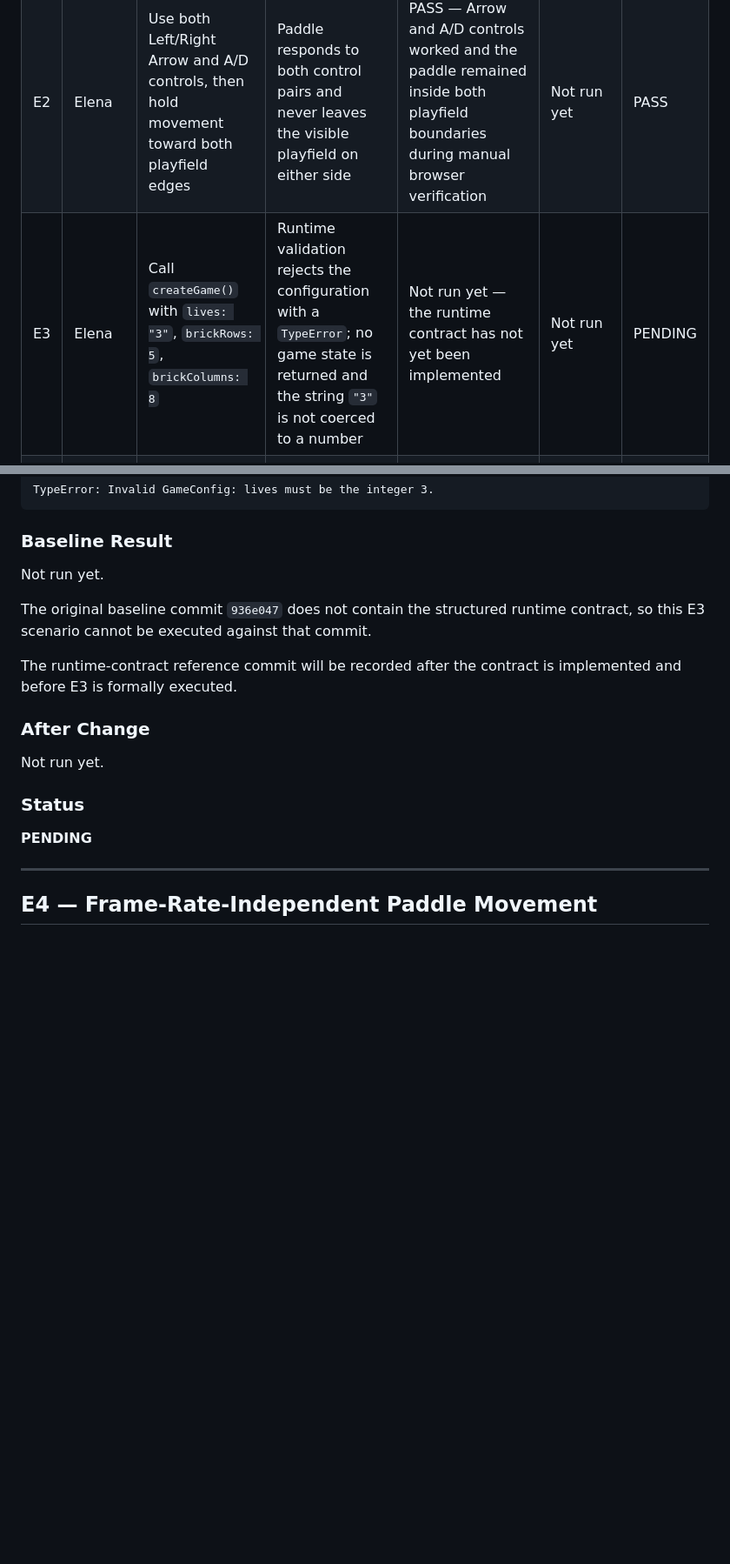
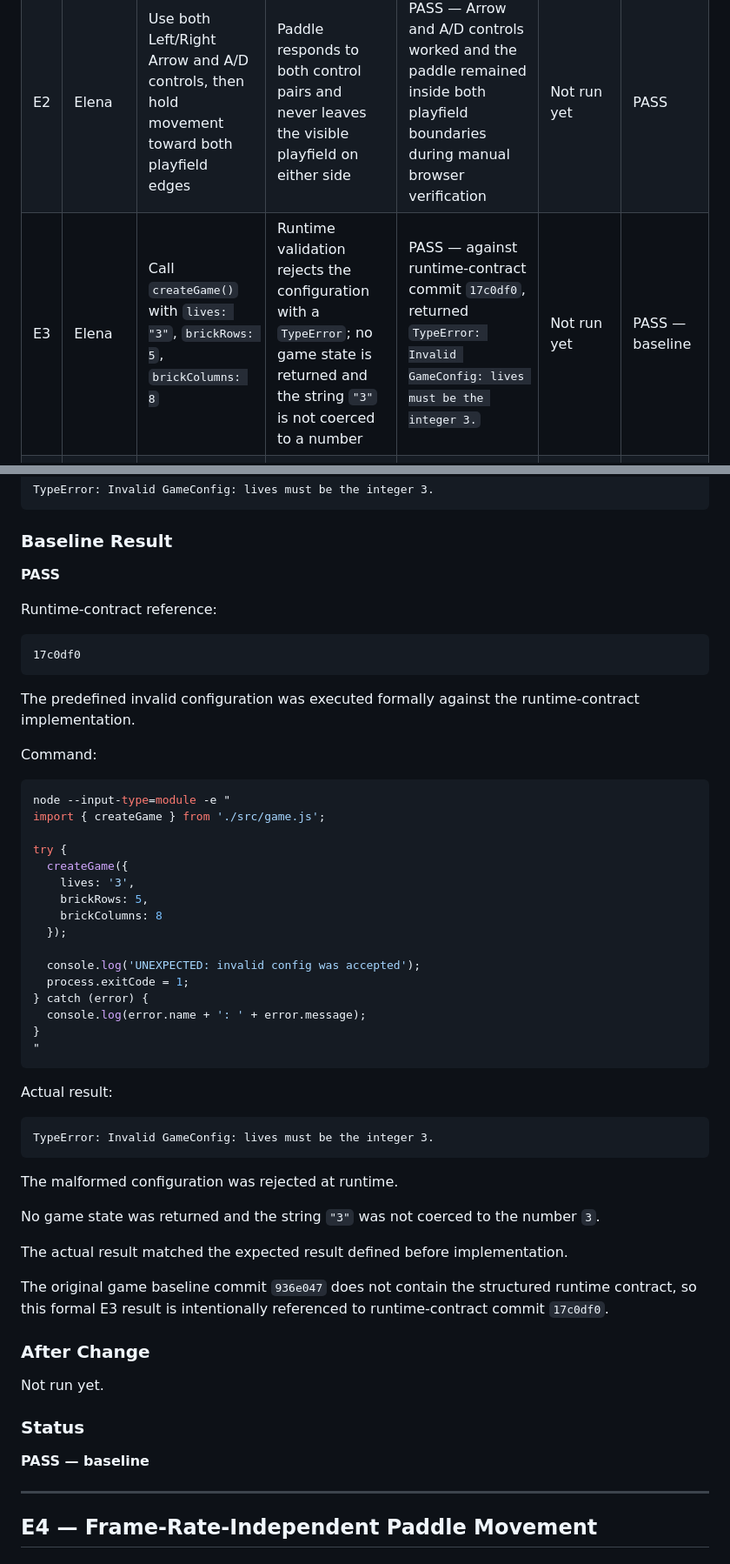
Before and after one commit to elenakalajdzic0512/retro-ai-engineering-challenge, a Markdown page: docs/EVALS.md, 2 parts joined by grey strips. Shown at 87% size. Rendered like a GitHub page; blank space fills up the shorter version.

Commit message:
docs: record formal E3 result

````diff
--- a/docs/EVALS.md
+++ b/docs/EVALS.md
@@ -12,7 +12,7 @@ Baseline results must be preserved so that the same scenarios can be repeated af
 |---|---|---|---|---|---|---|
 | E1 | Elena | Start the application, verify the initial game state, then press Space | Paddle, ball, brick grid, score and 3 lives are visible; score starts at 0; Space launches the ball and gameplay begins | PASS — initial state rendered correctly and Space successfully launched gameplay during manual browser verification | Not run yet | PASS |
 | E2 | Elena | Use both Left/Right Arrow and A/D controls, then hold movement toward both playfield edges | Paddle responds to both control pairs and never leaves the visible playfield on either side | PASS — Arrow and A/D controls worked and the paddle remained inside both playfield boundaries during manual browser verification | Not run yet | PASS |
-| E3 | Elena | Call `createGame()` with `lives: "3"`, `brickRows: 5`, `brickColumns: 8` | Runtime validation rejects the configuration with a `TypeError`; no game state is returned and the string `"3"` is not coerced to a number | Not run yet — the runtime contract has not yet been implemented | Not run yet | PENDING |
+| E3 | Elena | Call `createGame()` with `lives: "3"`, `brickRows: 5`, `brickColumns: 8` | Runtime validation rejects the configuration with a `TypeError`; no game state is returned and the string `"3"` is not coerced to a number | PASS — against runtime-contract commit `17c0df0`, returned `TypeError: Invalid GameConfig: lives must be the integer 3.` | Not run yet | PASS — baseline |
 | E4 | Elena | Simulate paddle movement for the same elapsed time at approximately 60 FPS and 120 FPS | Paddle should travel approximately the same distance for the same elapsed time regardless of frame rate | Formal baseline eval not run yet. Earlier implementation verification observed approximately 115 px at 60 FPS and 230 px at 120 FPS. | Not run yet | PENDING |
 
 ---
@@ -164,11 +164,50 @@ TypeError: Invalid GameConfig: lives must be the integer 3.
 
 ### Baseline Result
 
-Not run yet.
+**PASS**
 
-The original baseline commit `936e047` does not contain the structured runtime contract, so this E3 scenario cannot be executed against that commit.
+Runtime-contract reference:
 
-The runtime-contract reference commit will be recorded after the contract is implemented and before E3 is formally executed.
+```text
+17c0df0
+```
+
+The predefined invalid configuration was executed formally against the runtime-contract implementation.
+
+Command:
+
+```bash
+node --input-type=module -e "
+import { createGame } from './src/game.js';
+
+try {
+  createGame({
+    lives: '3',
+    brickRows: 5,
+    brickColumns: 8
+  });
+
+  console.log('UNEXPECTED: invalid config was accepted');
+  process.exitCode = 1;
+} catch (error) {
+  console.log(error.name + ': ' + error.message);
+}
+"
+```
+
+Actual result:
+
+```text
+TypeError: Invalid GameConfig: lives must be the integer 3.
+```
+
+The malformed configuration was rejected at runtime.
+
+No game state was returned and the string `"3"` was not coerced to the number `3`.
+
+The actual result matched the expected result defined before implementation.
+
+The original game baseline commit `936e047` does not contain the structured runtime contract, so this formal E3 result is intentionally referenced to runtime-contract commit `17c0df0`.
 
 ### After Change
 
@@ -176,7 +215,7 @@ Not run yet.
 
 ### Status
 
-**PENDING**
+**PASS — baseline**
 
 ---
 
````
